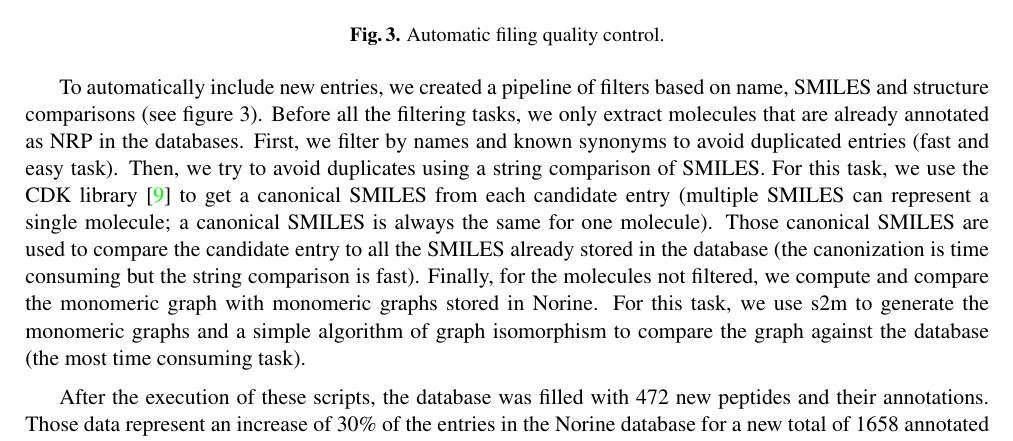
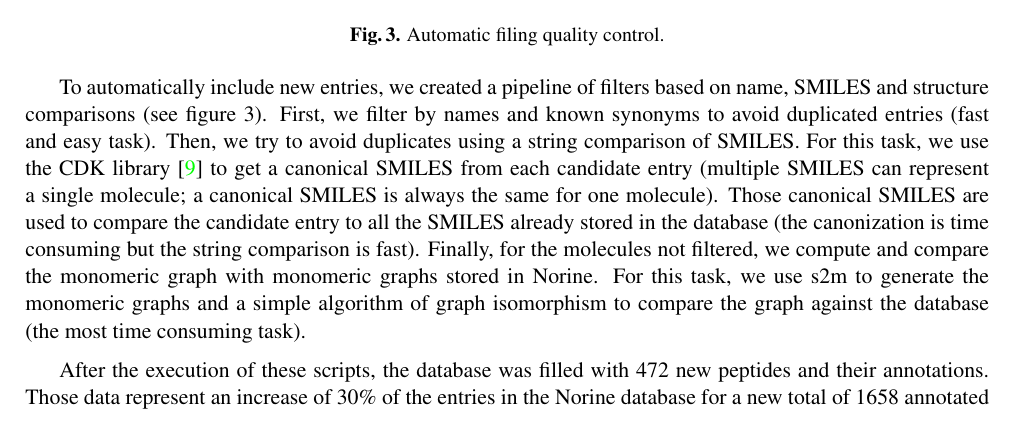
Before and after one commit to yoann-dufresne/jobim2017, a LaTeX document (jobim_proceedings.tex): part of page 3 of 4, cut so that both start at the same text. Compiled offline with pdfLaTeX.

Commit message:
mise en commentaire phrase sur filtres

```diff
--- a/jobim_proceedings.tex
+++ b/jobim_proceedings.tex
@@ -171,7 +171,7 @@ After the filtering process that I will describe in the next paragraph, we found
  \end{figure}
 
 To automatically include new entries, we created a pipeline of filters based on name, SMILES and structure comparisons (see figure \ref{fig:quality}).
-Before all the filtering tasks, we only extract molecules that are already annotated as NRP in the databases.
+%Before all the filtering tasks, we only extract molecules that are already annotated as NRP in the databases.
 First, we filter by names and known synonyms to avoid duplicated entries (fast and easy task).
 Then, we try to avoid duplicates using a string comparison of SMILES.
 For this task, we use the CDK library~\cite{steinbeck_chemistry_2003} to get a canonical SMILES from each candidate entry (multiple SMILES can represent a single molecule; a canonical SMILES is always the same for one molecule).
```
